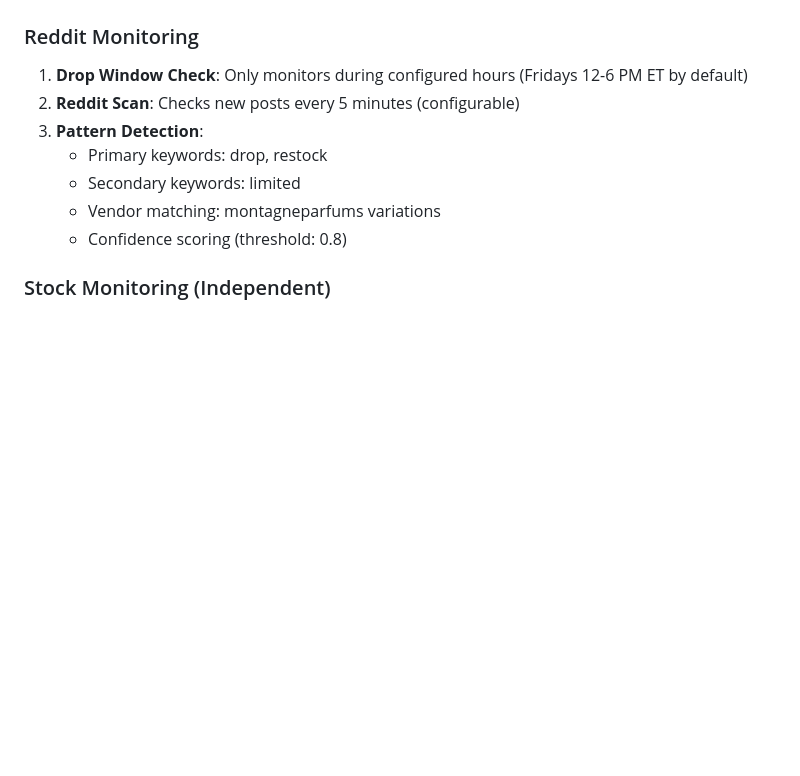
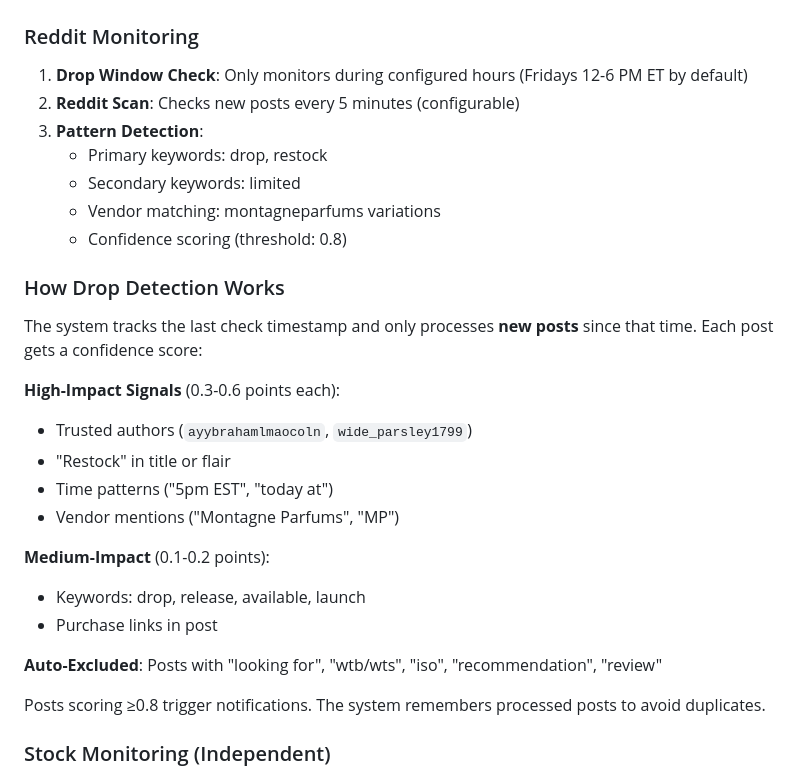
Before and after one commit to HurleySk/FragDropDetector, a Markdown page: README.md, the part around the change. GitHub-like rendering; blank space fills up the shorter version.

Commit message:
Add detailed drop detection explanation
- Explain confidence scoring system
- Document high/medium impact signals
- List auto-exclusion criteria
- Clarify how timeframe tracking works

Co-Authored-By: Claude <noreply@anthropic.com>

```diff
--- a/README.md
+++ b/README.md
@@ -252,6 +252,23 @@ FragDropDetector/
    - Vendor matching: montagneparfums variations
    - Confidence scoring (threshold: 0.8)
 
+### How Drop Detection Works
+The system tracks the last check timestamp and only processes **new posts** since that time. Each post gets a confidence score:
+
+**High-Impact Signals** (0.3-0.6 points each):
+- Trusted authors (`ayybrahamlmaocoln`, `wide_parsley1799`)
+- "Restock" in title or flair
+- Time patterns ("5pm EST", "today at")
+- Vendor mentions ("Montagne Parfums", "MP")
+
+**Medium-Impact** (0.1-0.2 points):
+- Keywords: drop, release, available, launch
+- Purchase links in post
+
+**Auto-Excluded**: Posts with "looking for", "wtb/wts", "iso", "recommendation", "review"
+
+Posts scoring ≥0.8 trigger notifications. The system remembers processed posts to avoid duplicates.
+
 ### Stock Monitoring (Independent)
 1. **Flexible Scheduling**: Runs on separate schedule (15 minutes by default)
 2. **Optional Time Windows**: Can restrict to specific days/hours or monitor 24/7
```
